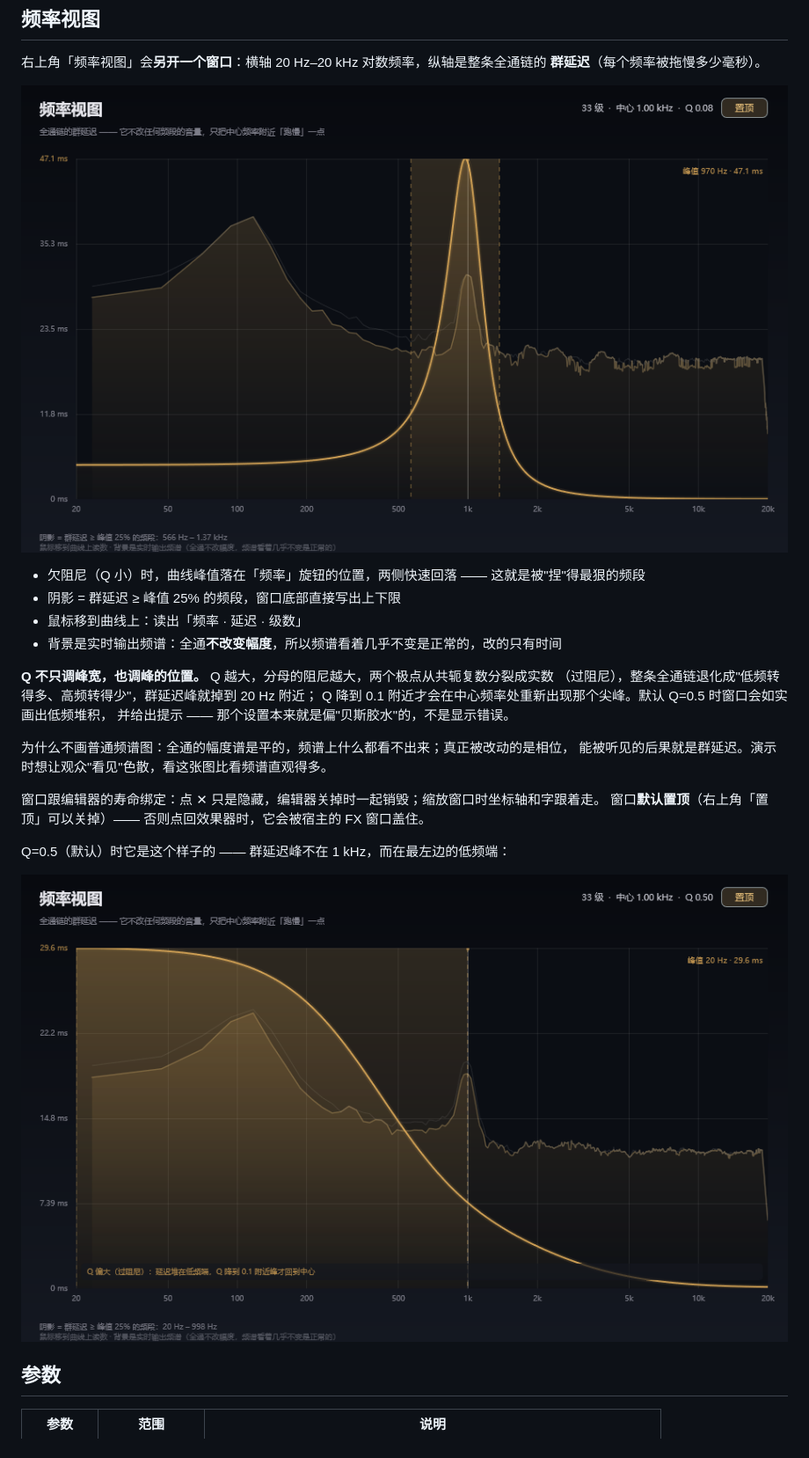
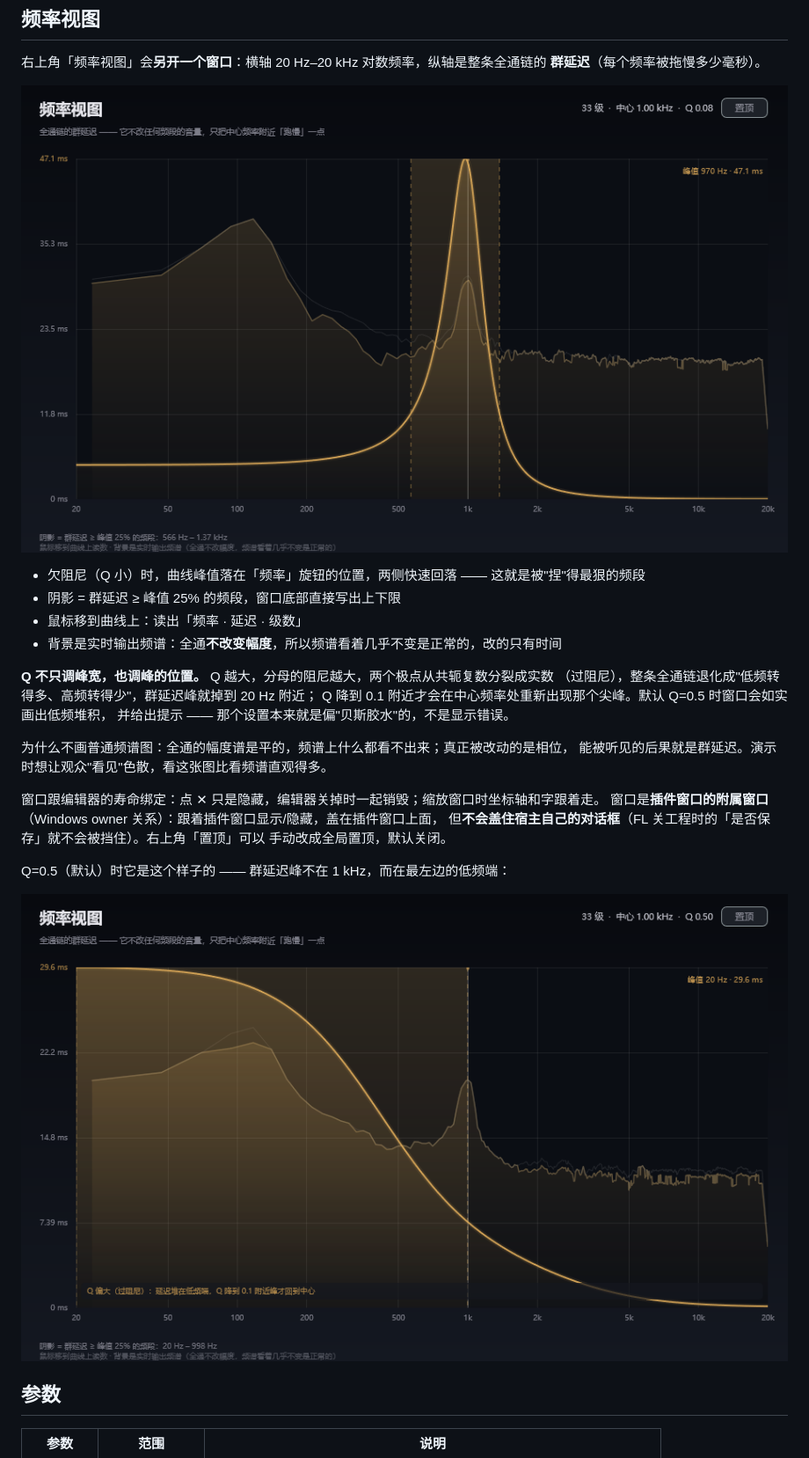
Before and after one commit to xluo57992/prism, a Markdown page: README.md, the part around the change. Shown at 88% size. GitHub-like rendering; pictures changed too: docs/ui-frequency-view-damped.png, docs/ui-frequency-view.png.

```diff
--- a/README.md
+++ b/README.md
@@ -42,7 +42,9 @@ Q 降到 0.1 附近才会在中心频率处重新出现那个尖峰。默认 Q=0
 能被听见的后果就是群延迟。演示时想让观众"看见"色散，看这张图比看频谱直观得多。
 
 窗口跟编辑器的寿命绑定：点 ✕ 只是隐藏，编辑器关掉时一起销毁；缩放窗口时坐标轴和字跟着走。
-窗口**默认置顶**（右上角「置顶」可以关掉）—— 否则点回效果器时，它会被宿主的 FX 窗口盖住。
+窗口是**插件窗口的附属窗口**（Windows owner 关系）：跟着插件窗口显示/隐藏，盖在插件窗口上面，
+但**不会盖住宿主自己的对话框**（FL 关工程时的「是否保存」就不会被挡住）。右上角「置顶」可以
+手动改成全局置顶，默认关闭。
 
 Q=0.5（默认）时它是这个样子的 —— 群延迟峰不在 1 kHz，而在最左边的低频端：
 
```
Also changed, not shown: 6 other files.
